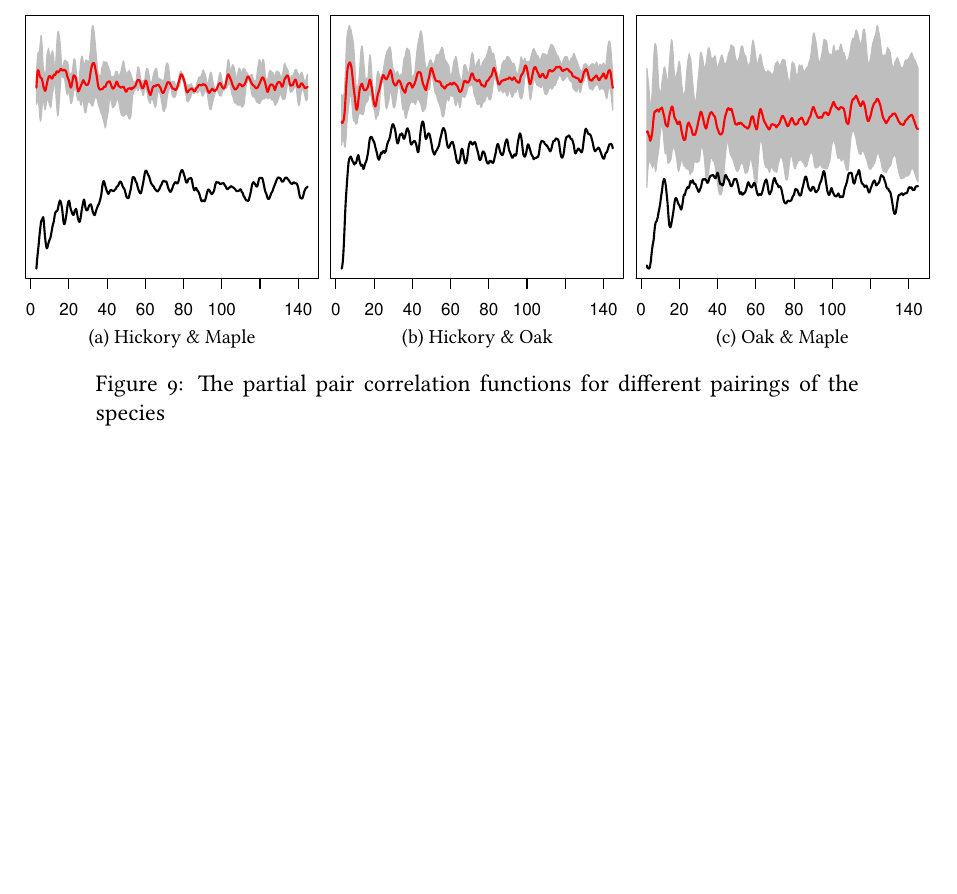
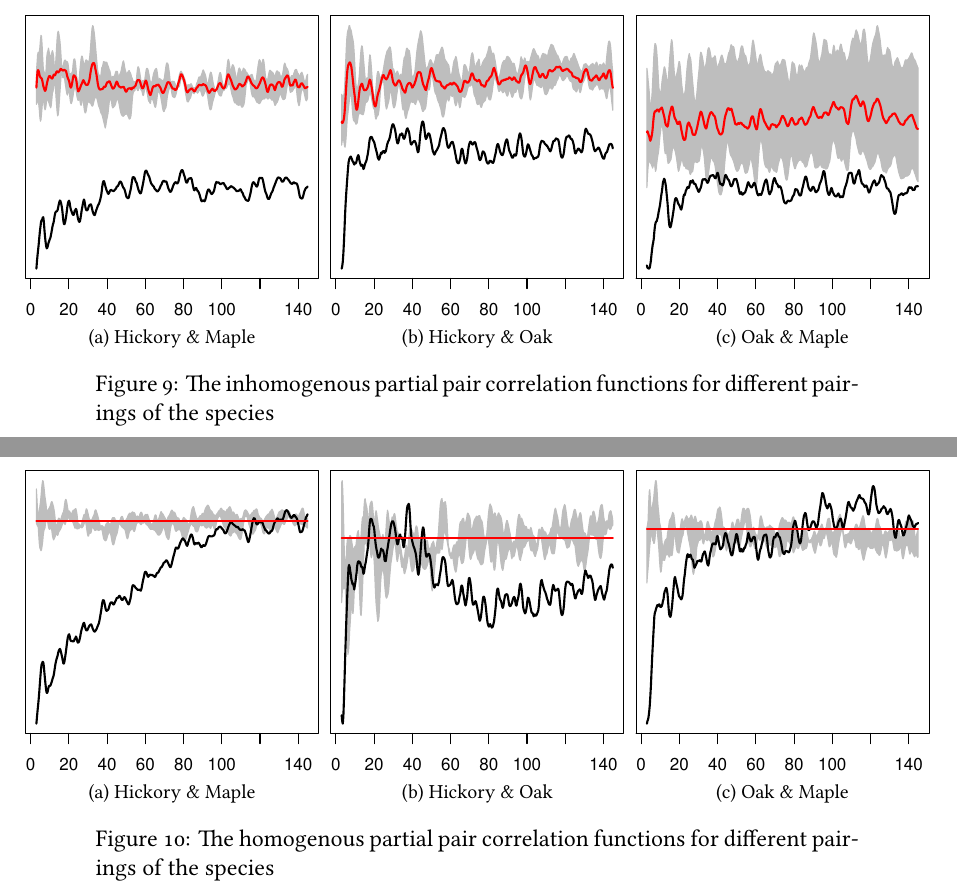
Before and after one commit to dennari/Spat, a LaTeX book (data1/document.tex): part of page 11 of 12 before the commit and two parts of pages 11 and 12 of 13 after it, the two joined at a grey line, cut so that both start at the same text, the shorter picture padded with empty space. Compiled offline with XeLaTeX; a LaTeX package or settings file that is missing is left out.

Commit message:
added the homogenous ppcfi

```diff
--- a/data1/document.tex
+++ b/data1/document.tex
@@ -518,8 +518,18 @@ in $3$ different plots (pairings of type $i,i$ are also included) displayed in f
 	  \subfloat[Hickory \& Oak]{\label{fig:ppcf_ho}\includegraphics[width=0.4\textwidth]{ppcf_hickory_oak}}
 	  \subfloat[Oak \& Maple]{\label{fig:ppcf_hm}\includegraphics[width=0.4\textwidth]{ppcf_maple_oak}}
   \end{adjustwidth}
-  \caption{The partial pair correlation functions for different pairings of the species}
+  \caption{The inhomogenous partial pair correlation functions for different pairings of the species}
   \label{fig:ppcf}
+\end{figure}
+\begin{figure}[htbp]
+  \begin{adjustwidth}{-2in}{-2in}
+	  \centering
+	  \subfloat[Hickory \& Maple]{\label{fig:ppcf_hm}\includegraphics[width=0.4\textwidth]{ppcfi_hickory_maple}}
+	  \subfloat[Hickory \& Oak]{\label{fig:ppcf_ho}\includegraphics[width=0.4\textwidth]{ppcfi_hickory_oak}}
+	  \subfloat[Oak \& Maple]{\label{fig:ppcf_hm}\includegraphics[width=0.4\textwidth]{ppcfi_maple_oak}}
+  \end{adjustwidth}
+  \caption{The homogenous partial pair correlation functions for different pairings of the species}
+  \label{fig:ppcfi}
 \end{figure}
 
 \section{Conclusion}
```
Also changed, not shown: data1/ppcfi_hickory_maple.pdf (added), data1/ppcfi_hickory_oak.pdf (added), data1/ppcfi_maple_oak.pdf (added), data1/vaananen_lansing.pdf, 1 other file.
